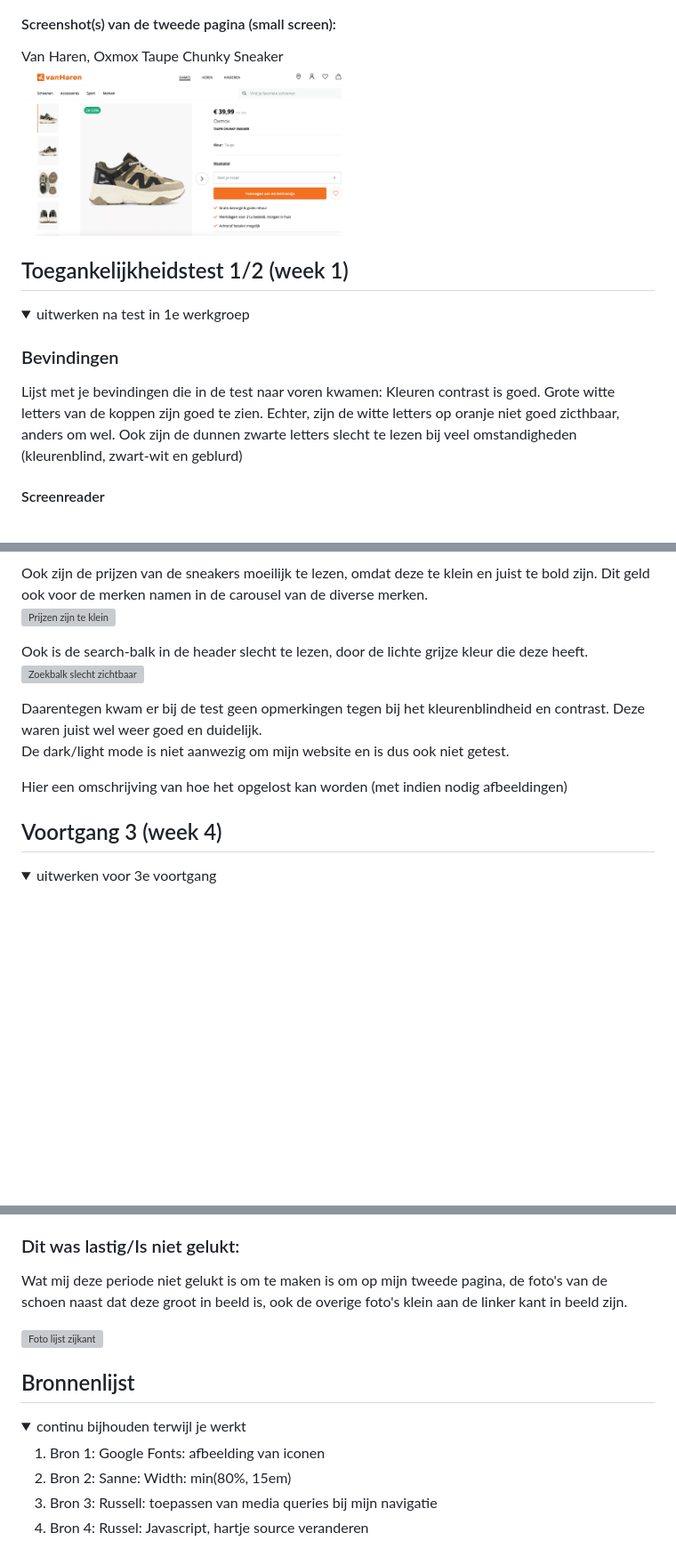
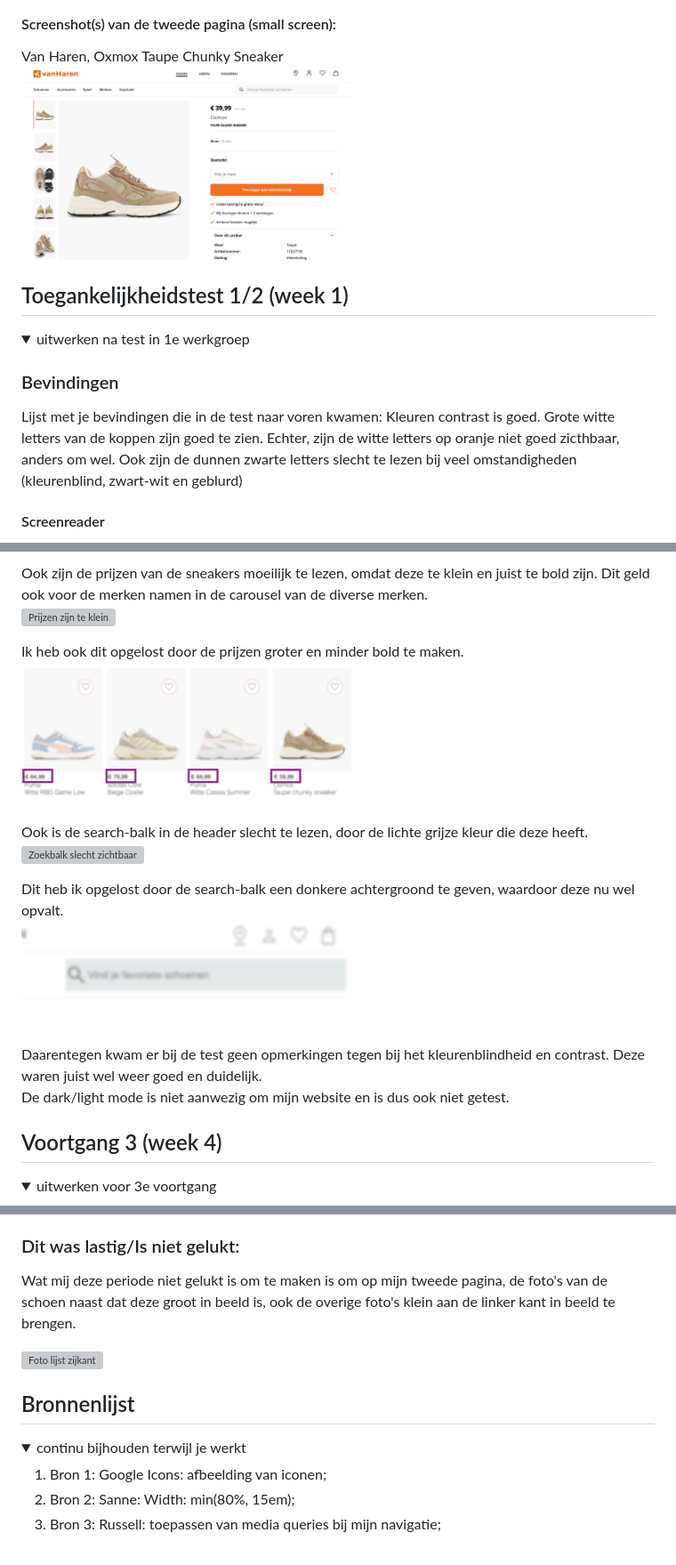
Before and after one commit to kdaphne/FED, a Markdown page: README.md, 3 parts joined by grey strips. Shown: that part at 89% size. Rendered like a GitHub page; pictures changed too: readme-images/Sneakerdetail.jpg, readme-images/prijzenklein2.png (added), readme-images/zoekbalk2.png (added); folded sections open; blank space fills up the shorter version; grey boxes are pictures that could not be loaded.

```diff
--- a/README.md
+++ b/README.md
@@ -57,7 +57,7 @@ Nb. Door *open* toe te voegen aan een *details* element kun je deze standaard op
 
   ### Bevindingen
   Lijst met je bevindingen die in de test naar voren kwamen:
-   Kleuren contrast is goed. Grote witte letters van de koppen zijn goed te zien. Echter, zijn de witte letters op oranje niet goed zicthbaar, anders om wel. Ook zijn de dunnen zwarte letters slecht te lezen bij veel omstandigheden (kleurenblind, zwart-wit en geblurd)
+  Kleuren contrast is goed. Grote witte letters van de koppen zijn goed te zien. Echter, zijn de witte letters op oranje niet goed zicthbaar, anders om wel. Ook zijn de dunnen zwarte letters slecht te lezen bij veel omstandigheden (kleurenblind, zwart-wit en geblurd)
 
   #### Screenreader
   Korte omschrijving:
@@ -222,14 +226,17 @@ Nb. Door *open* toe te voegen aan een *details* element kun je deze standaard op
   Ook zijn de prijzen van de sneakers moeilijk te lezen, omdat deze te klein en juist te bold zijn. Dit geld ook voor de merken namen in de carousel van de diverse merken.<br/>
   <img src="readme-images/prijzenklein.png" width="375px" alt="Prijzen zijn te klein"><br/>
+
+  Ik heb ook dit opgelost door de prijzen groter en minder bold te maken.<br/>
+   <img src="readme-images/prijzenklein2.png" width="375px" alt="Prijzen zijn niet te klein"><br/>
 
   Ook is de search-balk in de header slecht te lezen, door de lichte grijze kleur die deze heeft.<br/>
   <img src="readme-images/zoekbalk.png" width="375px" alt="Zoekbalk slecht zichtbaar"><br/>
 
+  Dit heb ik opgelost door de search-balk een donkere achtergroond te geven, waardoor deze nu wel opvalt.<br/>
+   <img src="readme-images/zoekbalk2.png" width="375px" alt="Zoekbalk beter zichtbaar"><br/>
+
   Daarentegen kwam er bij de test geen opmerkingen tegen bij het kleurenblindheid en contrast. Deze waren juist wel weer goed en duidelijk.<br/>
   De dark/light mode is niet aanwezig om mijn website en is dus ook niet getest.<br/>
-
-
-  Hier een omschrijving van hoe het opgelost kan worden (met indien nodig afbeeldingen)
 
 </details>
 
@@ -294,9 +301,10 @@ Nb. Door *open* toe te voegen aan een *details* element kun je deze standaard op
   Ook heb ik door de lessen en het maken van de vanHaren site Flexbox beter weten te begrijpen. In de eerste weken was het mij nog niet helemaal duidelijk, maar bij het maken van mijn 2de pagina vielen de steentje in elkaar en was het mij duidelijk hoe het systeem van Flexbox werkte en kon ik deze makkelijker toepassen.
 
   ### Dit was lastig/Is niet gelukt:
-  Wat mij deze periode niet gelukt is om te maken is om op mijn tweede pagina, de foto's van de schoen naast dat deze groot in beeld is, ook de overige foto's klein aan de linker kant in beeld zijn.<br/>
+  Wat mij deze periode niet gelukt is om te maken is om op mijn tweede pagina, de foto's van de schoen naast dat deze groot in beeld is, ook de overige foto's klein aan de linker kant in beeld te brengen.<br/>
 
   <img src="readme-images/fotozijkant.png" width="375px" alt="Foto lijst zijkant">
+
 </details>
 
 
@@ -310,9 +318,8 @@ Nb. Door *open* toe te voegen aan een *details* element kun je deze standaard op
 
   <!-- Nb. Wees specifiek ('css-tricks' als bron is bijv. niet specifiek genoeg). -->
 
-  1. Bron 1: Google Fonts: afbeelding van iconen
-  2. Bron 2: Sanne: Width: min(80%, 15em)
-  3. Bron 3: Russell: toepassen van media queries bij mijn navigatie
-  4. Bron 4: Russel: Javascript, hartje source veranderen
+  1. Bron 1: Google Icons: afbeelding van iconen;
+  2. Bron 2: Sanne: Width: min(80%, 15em);
+  3. Bron 3: Russell: toepassen van media queries bij mijn navigatie;
 
 </details>
```
Also changed, not shown: other parts of README.md (+10 -6 lines), readme-images/geenlinkjes2.png (added), readme-images/iconennamen2.png (added), 2 other files.
